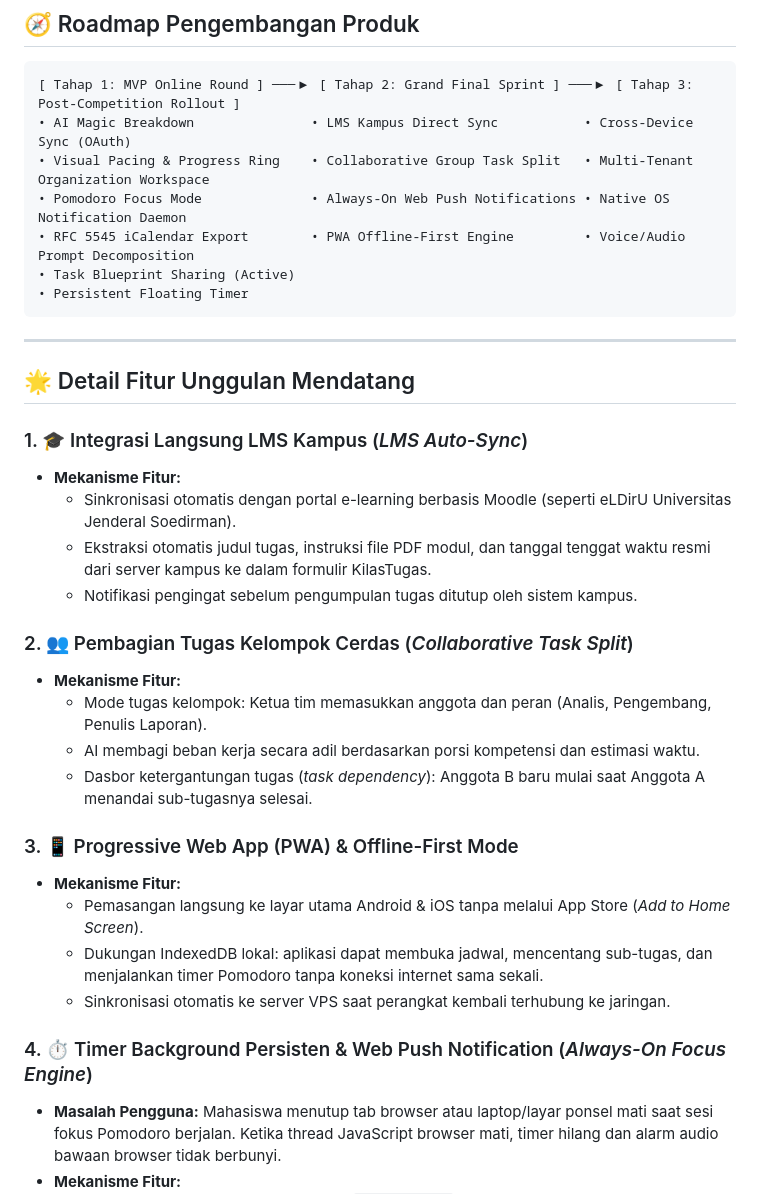
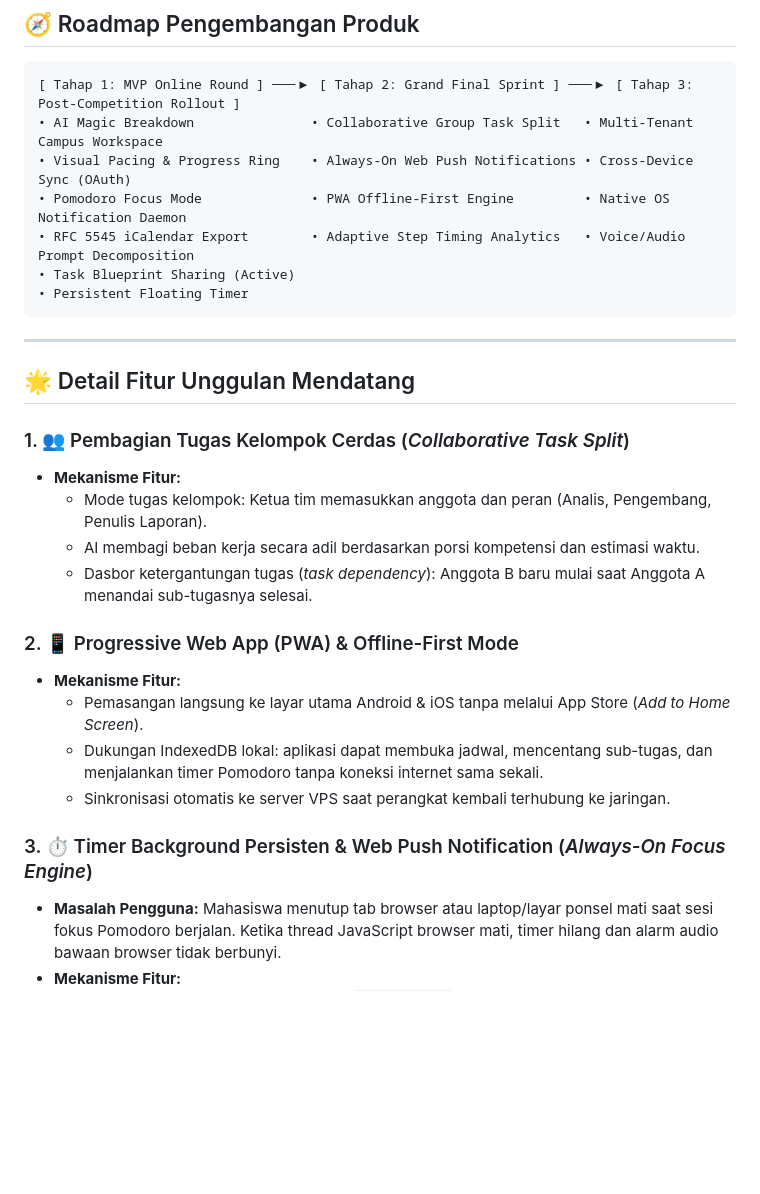
Before and after one commit to najmifaza/KilasTugas_SIFest_KmHarkatNegri_JadiH-1, a Markdown page: docs/FUTURE.md, the part around the change. Rendered like a GitHub page; blank space fills up the shorter version.

Commit message:
docs: remove LMS sync from FUTURE.md and renumber items

````diff
--- a/docs/FUTURE.md
+++ b/docs/FUTURE.md
@@ -10,10 +10,10 @@
 
 ```
 [ Tahap 1: MVP Online Round ] ───▶ [ Tahap 2: Grand Final Sprint ] ───▶ [ Tahap 3: Post-Competition Rollout ]
-• AI Magic Breakdown               • LMS Kampus Direct Sync           • Cross-Device Sync (OAuth)
-• Visual Pacing & Progress Ring    • Collaborative Group Task Split   • Multi-Tenant Organization Workspace
-• Pomodoro Focus Mode              • Always-On Web Push Notifications • Native OS Notification Daemon
-• RFC 5545 iCalendar Export        • PWA Offline-First Engine         • Voice/Audio Prompt Decomposition
+• AI Magic Breakdown               • Collaborative Group Task Split   • Multi-Tenant Campus Workspace
+• Visual Pacing & Progress Ring    • Always-On Web Push Notifications • Cross-Device Sync (OAuth)
+• Pomodoro Focus Mode              • PWA Offline-First Engine         • Native OS Notification Daemon
+• RFC 5545 iCalendar Export        • Adaptive Step Timing Analytics   • Voice/Audio Prompt Decomposition
 • Task Blueprint Sharing (Active)
 • Persistent Floating Timer
 ```
@@ -22,28 +22,21 @@
 
 ## 🌟 Detail Fitur Unggulan Mendatang
 
-### 1. 🎓 Integrasi Langsung LMS Kampus (_LMS Auto-Sync_)
-
-- **Mekanisme Fitur:**
-  - Sinkronisasi otomatis dengan portal e-learning berbasis Moodle (seperti eLDirU Universitas Jenderal Soedirman).
-  - Ekstraksi otomatis judul tugas, instruksi file PDF modul, dan tanggal tenggat waktu resmi dari server kampus ke dalam formulir KilasTugas.
-  - Notifikasi pengingat sebelum pengumpulan tugas ditutup oleh sistem kampus.
-
-### 2. 👥 Pembagian Tugas Kelompok Cerdas (_Collaborative Task Split_)
+### 1. 👥 Pembagian Tugas Kelompok Cerdas (_Collaborative Task Split_)
 
 - **Mekanisme Fitur:**
   - Mode tugas kelompok: Ketua tim memasukkan anggota dan peran (Analis, Pengembang, Penulis Laporan).
   - AI membagi beban kerja secara adil berdasarkan porsi kompetensi dan estimasi waktu.
   - Dasbor ketergantungan tugas (_task dependency_): Anggota B baru mulai saat Anggota A menandai sub-tugasnya selesai.
 
-### 3. 📱 Progressive Web App (PWA) & Offline-First Mode
+### 2. 📱 Progressive Web App (PWA) & Offline-First Mode
 
 - **Mekanisme Fitur:**
   - Pemasangan langsung ke layar utama Android & iOS tanpa melalui App Store (_Add to Home Screen_).
   - Dukungan IndexedDB lokal: aplikasi dapat membuka jadwal, mencentang sub-tugas, dan menjalankan timer Pomodoro tanpa koneksi internet sama sekali.
   - Sinkronisasi otomatis ke server VPS saat perangkat kembali terhubung ke jaringan.
 
-### 4. ⏱️ Timer Background Persisten & Web Push Notification (_Always-On Focus Engine_)
+### 3. ⏱️ Timer Background Persisten & Web Push Notification (_Always-On Focus Engine_)
 
 - **Masalah Pengguna:** Mahasiswa menutup tab browser atau laptop/layar ponsel mati saat sesi fokus Pomodoro berjalan. Ketika thread JavaScript browser mati, timer hilang dan alarm audio bawaan browser tidak berbunyi.
 - **Mekanisme Fitur:**
````
